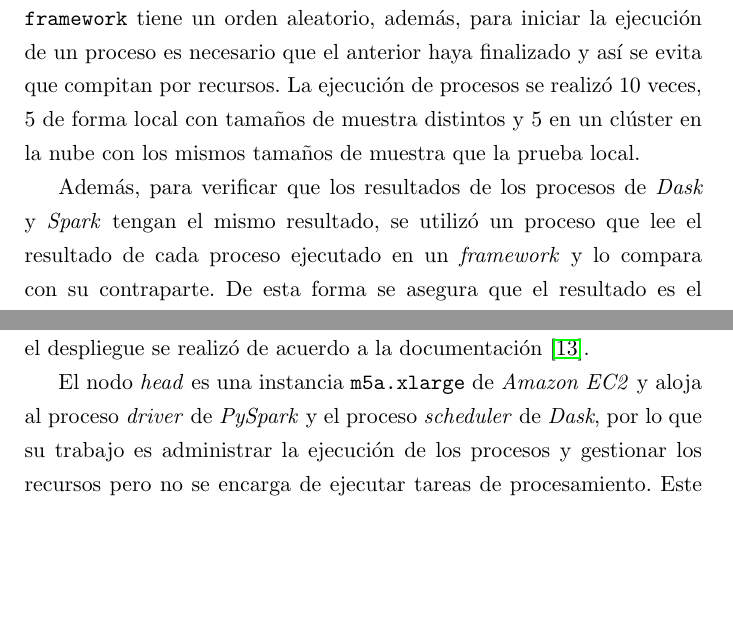
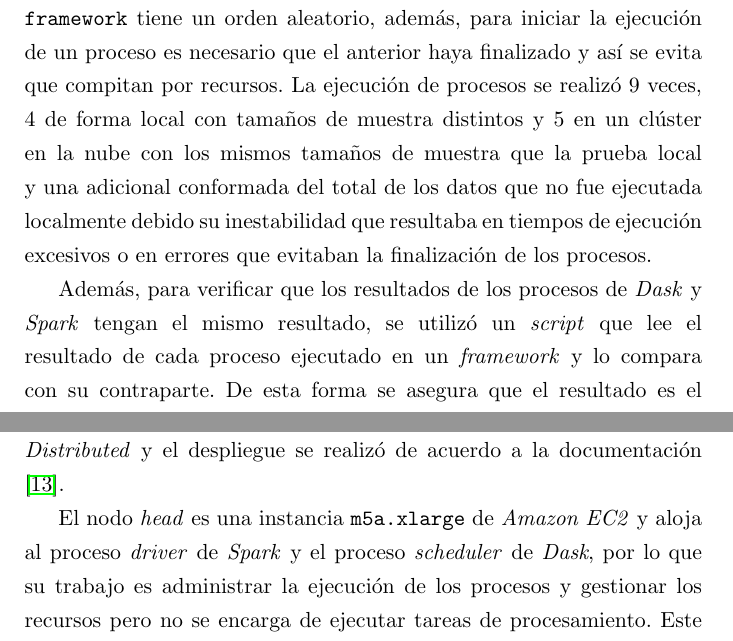
Before and after one commit to ikerforce/spark-rita, a LaTeX thesis (results/tesis/main.tex, which reads results/tesis/Chapters/3.Metod.tex): two parts of pages 38 and 46 of 166, joined at a grey line, cut so that both start at the same text, the shorter picture padded with empty space. Compiled offline with pdfLaTeX.

Commit message:
Añadí notas y corregí redacción.

```diff
--- a/results/tesis/Chapters/3.Metod.tex
+++ b/results/tesis/Chapters/3.Metod.tex
@@ -27,9 +27,9 @@
 \end{algorithmic}
 \end{algorithm}
 
-De esta forma, cada proceso se ejecuta $n$ veces en cada \textit{framework} y las ejecuciones entre \textit{PySpark} y \textit{Dask} se alternan debido a que la lista \texttt{framework} tiene un orden aleatorio, además, para iniciar la ejecución de un proceso es necesario que el anterior haya finalizado y así se evita que compitan por recursos. La ejecución de procesos se realizó 10 veces, 5 de forma local con tamaños de muestra distintos y 5 en un clúster en la nube con los mismos tamaños de muestra que la prueba local.
+De esta forma, cada proceso se ejecuta $n$ veces en cada \textit{framework} y las ejecuciones entre \textit{Spark} y \textit{Dask} se alternan debido a que la lista \texttt{framework} tiene un orden aleatorio, además, para iniciar la ejecución de un proceso es necesario que el anterior haya finalizado y así se evita que compitan por recursos. La ejecución de procesos se realizó 9 veces, 4 de forma local con tamaños de muestra distintos y 5 en un clúster en la nube con los mismos tamaños de muestra que la prueba local y una adicional conformada del total de los datos que no fue ejecutada localmente debido su inestabilidad que resultaba en tiempos de ejecución excesivos o en errores que evitaban la finalización de los procesos.
 
-Además, para verificar que los resultados de los procesos de \textit{Dask} y \textit{Spark} tengan el mismo resultado, se utilizó un proceso que lee el resultado de cada proceso ejecutado en un \textit{framework} y lo compara con su contraparte. De esta forma se asegura que el resultado es el mismo, no obstante, es importante mencionar que para los procesos que utilizan la desviación estándar, sobre una muestra de datos, puede haber diferencias ya que \textit{Dask} y \textit{Spark} generan muestras distintas. El proceso de revisión de resultados se puede consultar en \cite{compara-resultados}.
+Además, para verificar que los resultados de los procesos de \textit{Dask} y \textit{Spark} tengan el mismo resultado, se utilizó un \textit{script} que lee el resultado de cada proceso ejecutado en un \textit{framework} y lo compara con su contraparte. De esta forma se asegura que el resultado es el mismo, no obstante, es importante mencionar que para los procesos que utilizan la desviación estándar, sobre una muestra de datos, puede haber diferencias ya que \textit{Dask} y \textit{Spark} generan muestras distintas. El proceso de revisión de resultados se puede consultar en \cite{compara-resultados}.
 
 \subsection{Proceso 1: Cálculo del tamaño de la flota por aerolínea}
 
@@ -191,8 +191,8 @@
 
 
-La gestión de recursos y calendarización de tareas se realiza con \texttt{YARN} para \textit{Spark} y, para \textit{Dask}, se utilizó el \textit{scheduler} nativo de \textit{Distributed} y el despliegue se realizó de acuerdo a la documentación \cite{daskdistributedsetup}.
+La gestión de recursos y calendarización de tareas se realiza con \textit{YARN} para \textit{Spark} y, para \textit{Dask}, se utilizó el \textit{scheduler} nativo de \textit{Distributed} y el despliegue se realizó de acuerdo a la documentación \cite{daskdistributedsetup}.
 
-El nodo \textit{head} es una instancia \texttt{m5a.xlarge} de \textit{Amazon EC2} y aloja al proceso \textit{driver} de \textit{PySpark} y el proceso \textit{scheduler} de \textit{Dask}, por lo que su trabajo es administrar la ejecución de los procesos y gestionar los recursos pero no se encarga de ejecutar tareas de procesamiento. Este nodo tiene las siguientes características de \textit{Hardware}:
+El nodo \textit{head} es una instancia \texttt{m5a.xlarge} de \textit{Amazon EC2} y aloja al proceso \textit{driver} de \textit{Spark} y el proceso \textit{scheduler} de \textit{Dask}, por lo que su trabajo es administrar la ejecución de los procesos y gestionar los recursos pero no se encarga de ejecutar tareas de procesamiento. Este nodo tiene las siguientes características de \textit{Hardware}:
 
 \begin{center}
 \begin{tabular}{|c|c|}
```
Also changed, not shown: results/tesis/Chapters/3.Metod.tex (10 more changed lines).
